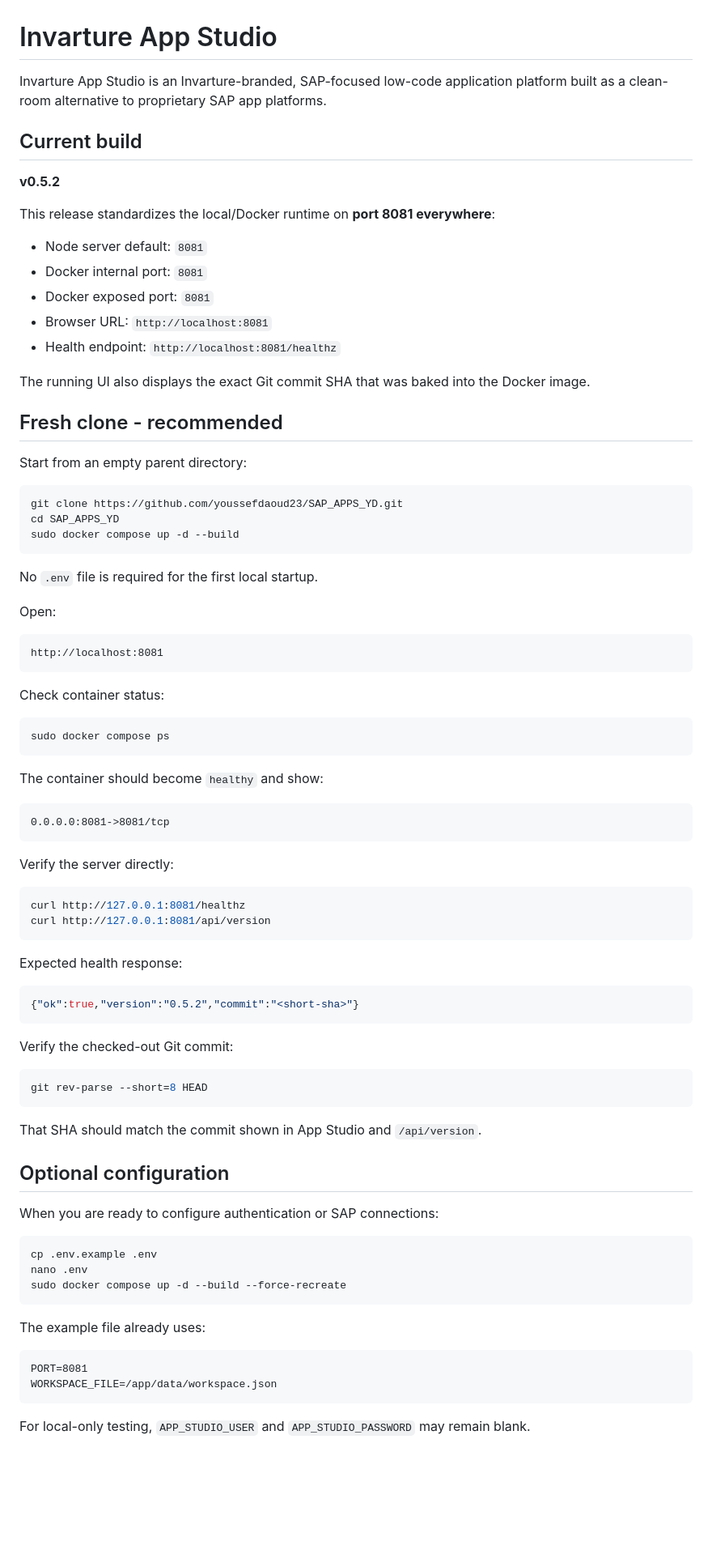
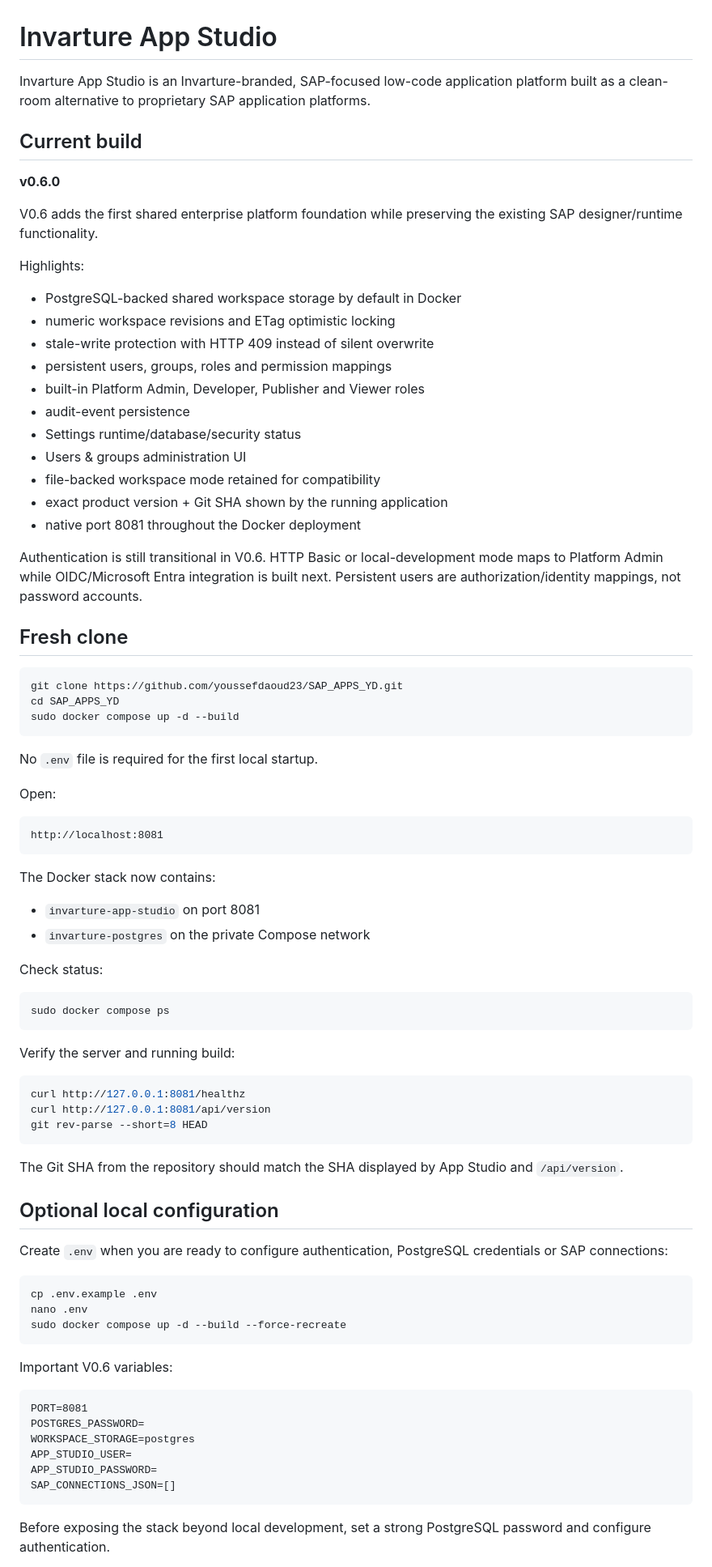
Before and after one commit to youssefdaoud23/SAP_APPS_YD, a Markdown page: README.md, the part around one of its changes. Shown at 81% size. GitHub-like rendering; blank space fills up the shorter version.

````diff
--- a/README.md
+++ b/README.md
@@ -1,24 +1,30 @@
 # Invarture App Studio
 
-Invarture App Studio is an Invarture-branded, SAP-focused low-code application platform built as a clean-room alternative to proprietary SAP app platforms.
+Invarture App Studio is an Invarture-branded, SAP-focused low-code application platform built as a clean-room alternative to proprietary SAP application platforms.
 
 ## Current build
 
-**v0.5.2**
+**v0.6.0**
 
-This release standardizes the local/Docker runtime on **port 8081 everywhere**:
+V0.6 adds the first shared enterprise platform foundation while preserving the existing SAP designer/runtime functionality.
 
-- Node server default: `8081`
-- Docker internal port: `8081`
-- Docker exposed port: `8081`
-- Browser URL: `http://localhost:8081`
-- Health endpoint: `http://localhost:8081/healthz`
+Highlights:
 
-The running UI also displays the exact Git commit SHA that was baked into the Docker image.
+- PostgreSQL-backed shared workspace storage by default in Docker
+- numeric workspace revisions and ETag optimistic locking
+- stale-write protection with HTTP 409 instead of silent overwrite
+- persistent users, groups, roles and permission mappings
+- built-in Platform Admin, Developer, Publisher and Viewer roles
+- audit-event persistence
+- Settings runtime/database/security status
+- Users & groups administration UI
+- file-backed workspace mode retained for compatibility
+- exact product version + Git SHA shown by the running application
+- native port 8081 throughout the Docker deployment
 
-## Fresh clone - recommended
+Authentication is still transitional in V0.6. HTTP Basic or local-development mode maps to Platform Admin while OIDC/Microsoft Entra integration is built next. Persistent users are authorization/identity mappings, not password accounts.
 
-Start from an empty parent directory:
+## Fresh clone
 
 ```bash
 git clone https://github.com/youssefdaoud23/SAP_APPS_YD.git
@@ -34,42 +40,30 @@ Open:
 http://localhost:8081
 ```
 
-Check container status:
+The Docker stack now contains:
+
+- `invarture-app-studio` on port 8081
+- `invarture-postgres` on the private Compose network
+
+Check status:
 
 ```bash
 sudo docker compose ps
 ```
 
-The container should become `healthy` and show:
-
-```text
-0.0.0.0:8081->8081/tcp
-```
-
-Verify the server directly:
+Verify the server and running build:
 
 ```bash
 curl http://127.0.0.1:8081/healthz
 curl http://127.0.0.1:8081/api/version
-```
-
-Expected health response:
-
-```json
-{"ok":true,"version":"0.5.2","commit":"<short-sha>"}
-```
-
-Verify the checked-out Git commit:
-
-```bash
 git rev-parse --short=8 HEAD
 ```
 
-That SHA should match the commit shown in App Studio and `/api/version`.
+The Git SHA from the repository should match the SHA displayed by App Studio and `/api/version`.
 
-## Optional configuration
+## Optional local configuration
 
-When you are ready to configure authentication or SAP connections:
+Create `.env` when you are ready to configure authentication, PostgreSQL credentials or SAP connections:
 
 ```bash
 cp .env.example .env
@@ -77,12 +71,16 @@ nano .env
 sudo docker compose up -d --build --force-recreate
 ```
 
-The example file already uses:
+Important V0.6 variables:
 
 ```dotenv
 PORT=8081
-WORKSPACE_FILE=/app/data/workspace.json
+POSTGRES_PASSWORD=
+WORKSPACE_STORAGE=postgres
+APP_STUDIO_USER=
+APP_STUDIO_PASSWORD=
+SAP_CONNECTIONS_JSON=[]
 ```
 
-For local-only testing, `APP_STUDIO_USER` and `APP_STUDIO_PASSWORD` may remain blank.
+Before exposing the stack beyond local development, set a strong PostgreSQL password and configure authentication.
 
````
Also changed, not shown: other parts of README.md (+134 -70 lines).
